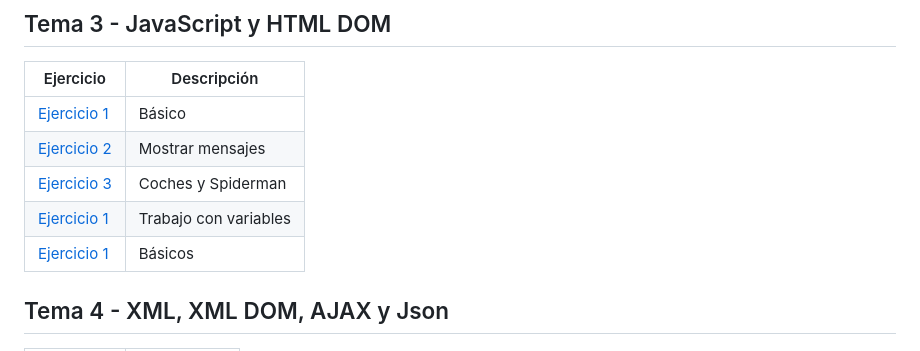
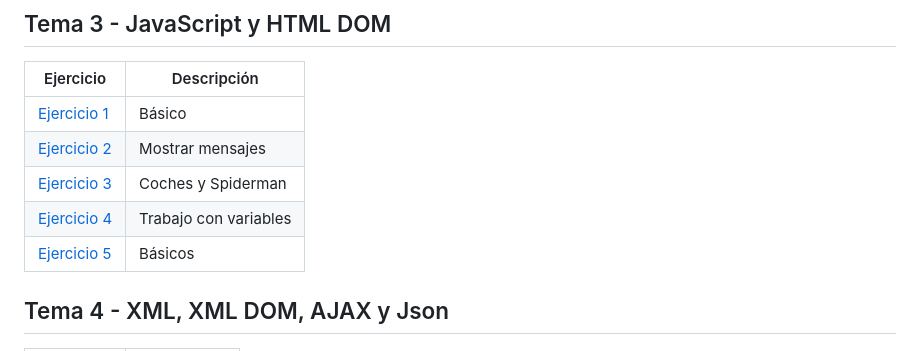
Before and after one commit to JosemaMR/LLMM, a Markdown page: README.md, the part around the change. Drawn GitHub-style.

```diff
--- a/README.md
+++ b/README.md
@@ -72,8 +72,8 @@ Este repositorio incluye actividades llevadas a cabo en el módulo **Lenguajes d
 | [Ejercicio 1](./TEMA3/EJERCICIO%201/ejercicio1js.html) | Básico |
 | [Ejercicio 2](./TEMA3/EJERCICIO%202/ejercicio2js.html) | Mostrar mensajes |
 | [Ejercicio 3](./TEMA3/EJERCICIO%203/ejercicio3js.html) | Coches y Spiderman |
-| [Ejercicio 1](./TEMA3/EJERCICIO%204/ejercicio4js.html) | Trabajo con variables |
-| [Ejercicio 1](./TEMA3/EJERCICIO%205/ejercicio5js.html) | Básicos |
+| [Ejercicio 4](./TEMA3/EJERCICIO%204/ejercicio4js.html) | Trabajo con variables |
+| [Ejercicio 5](./TEMA3/EJERCICIO%205/ejercicio5js.html) | Básicos |
 
 ## Tema 4 - XML, XML DOM, AJAX y Json
 
```
